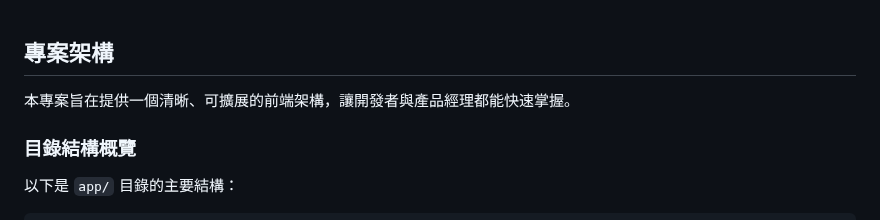
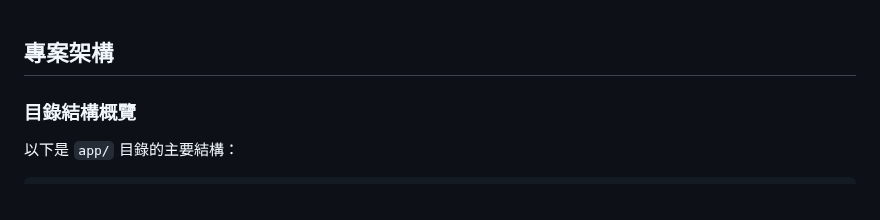
Before and after one commit to LinHeMa/congress-budget-watch-platform, a Markdown page: README.md, the part around the change. Drawn GitHub-style.

Commit message:
Update README to simplify project description
Removed introductory sentence about project goals.

```diff
--- a/README.md
+++ b/README.md
@@ -1,6 +1,4 @@
 ## 專案架構
-
-本專案旨在提供一個清晰、可擴展的前端架構，讓開發者與產品經理都能快速掌握。
 
 ### 目錄結構概覽
 
```
